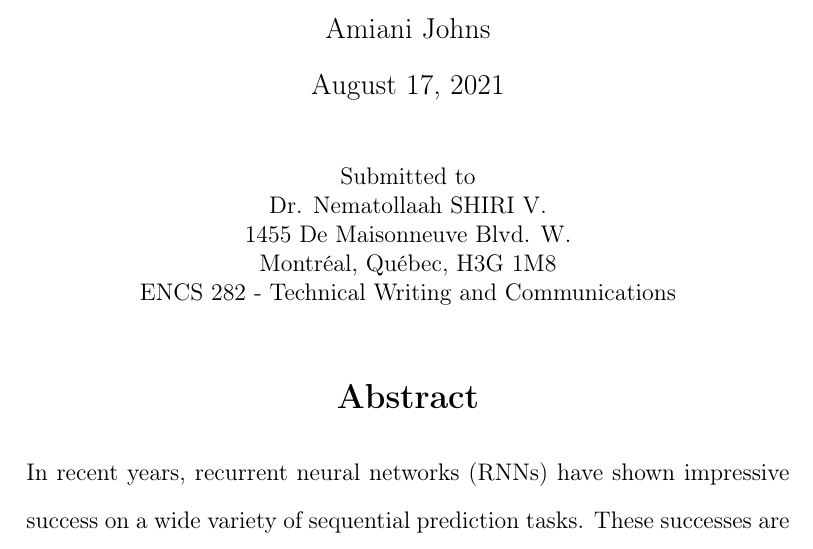
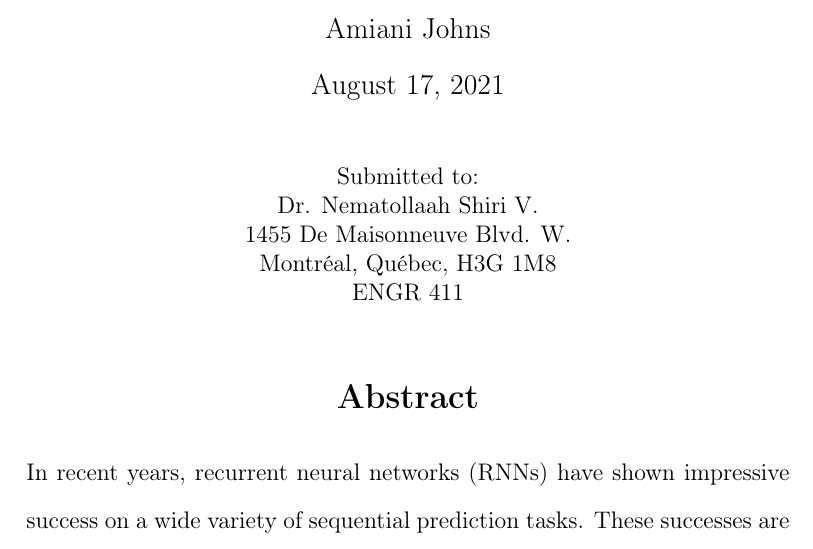
Before and after one commit to amiani/plastic-bistable, a LaTeX document (report.tex): part of page 1 of 19, cut so that both start at the same text. Compiled offline with pdfLaTeX.

Commit message:
fix up title page

```diff
--- a/report.tex
+++ b/report.tex
@@ -23,20 +23,18 @@
 \begin{document}
 
 \maketitle
+\thispagestyle{empty}
 \begin{center}
-Submitted to
-
-Dr. Nematollaah SHIRI V.
-
-1455 De Maisonneuve Blvd. W.
-
-Montréal, Québec, H3G 1M8
-
-ENCS 282 - Technical Writing and Communications
+Submitted to:\\
+Dr. Nematollaah Shiri V.\\
+1455 De Maisonneuve Blvd. W.\\
+Montréal, Québec, H3G 1M8\\
+ENGR 411
 \end{center}
 
 \doublespacing
 \input{abstract}
+
 \clearpage
 \input{introduction}
 \input{background/background}
```
Also changed, not shown: report.pdf (deleted).
